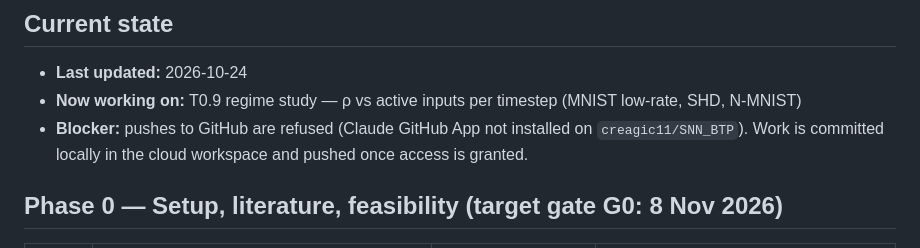
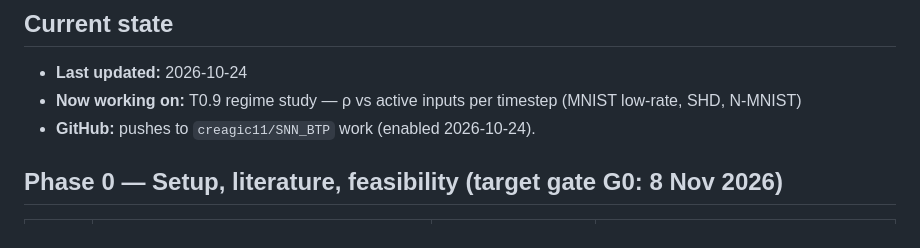
Before and after one commit to creagic11/SNN_BTP, a Markdown page: progress.md, the part around the change. Rendered like a GitHub page.

Commit message:
Remove committed __pycache__; note GitHub push access
Co-Authored-By: Claude Opus 5.5 <noreply@anthropic.com>
Claude-Session: https://claude.ai/code/session_01Hw8jx78xk3Pg1PE7NFKsJe

```diff
--- a/progress.md
+++ b/progress.md
@@ -13,7 +13,7 @@ Status keys: DONE · IN PROGRESS · TODO · BLOCKED
 
 - **Last updated:** 2026-10-24
 - **Now working on:** T0.9 regime study — ρ vs active inputs per timestep (MNIST low-rate, SHD, N-MNIST)
-- **Blocker:** pushes to GitHub are refused (Claude GitHub App not installed on `creagic11/SNN_BTP`). Work is committed locally in the cloud workspace and pushed once access is granted.
+- **GitHub:** pushes to `creagic11/SNN_BTP` work (enabled 2026-10-24).
 
 ## Phase 0 — Setup, literature, feasibility (target gate G0: 8 Nov 2026)
 
```
